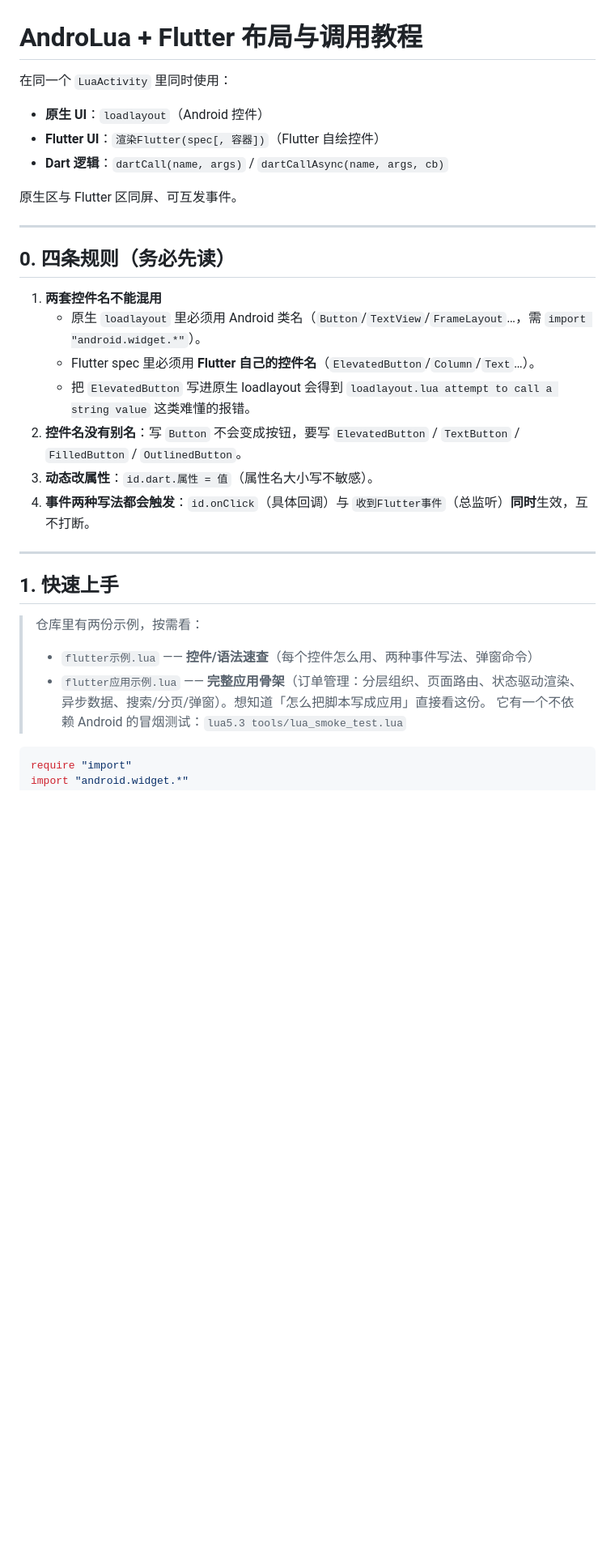
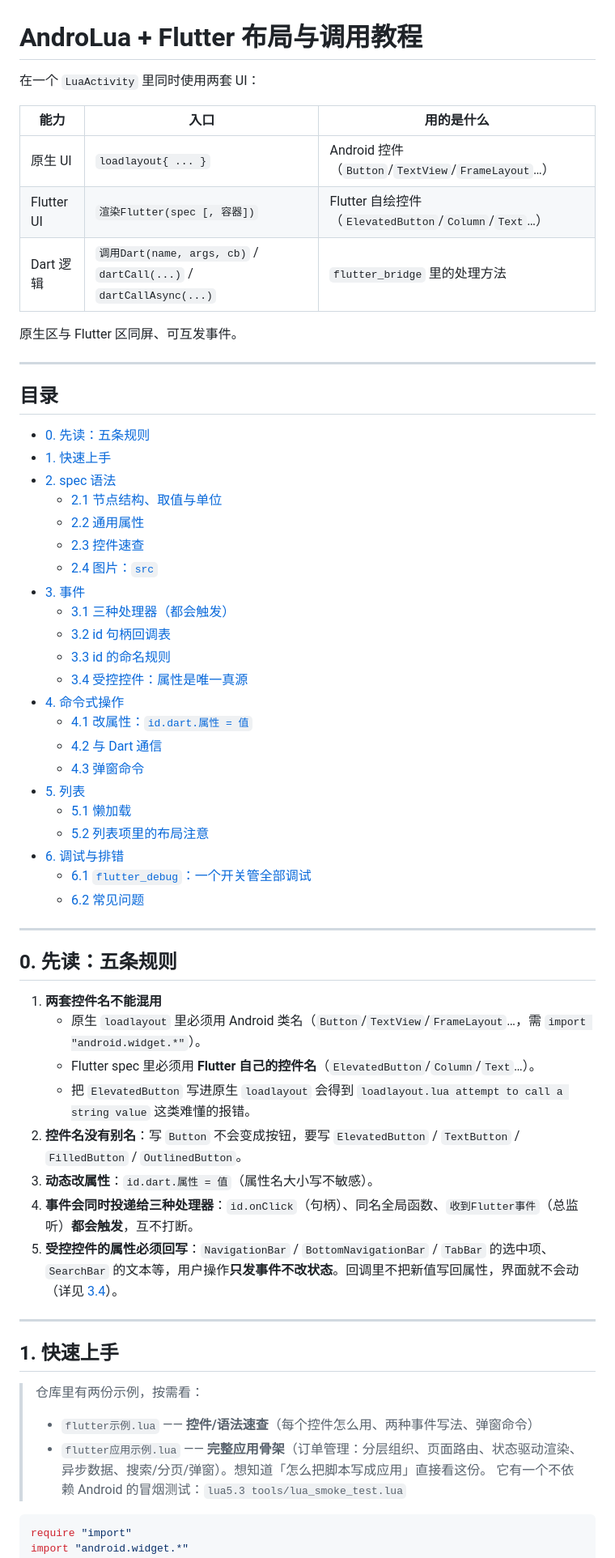
Before and after one commit to Zyr76/flutter, a Markdown page: docs/Flutter布局与Dart调用教程.md, the part around one of its changes. Shown at 81% size. Drawn GitHub-style; blank space fills up the shorter version.

````diff
--- a/docs/Flutter布局与Dart调用教程.md
+++ b/docs/Flutter布局与Dart调用教程.md
@@ -1,24 +1,54 @@
 # AndroLua + Flutter 布局与调用教程
 
-在同一个 `LuaActivity` 里同时使用：
+在一个 `LuaActivity` 里同时使用两套 UI：
 
-- **原生 UI**：`loadlayout`（Android 控件）
-- **Flutter UI**：`渲染Flutter(spec[, 容器])`（Flutter 自绘控件）
-- **Dart 逻辑**：`dartCall(name, args)` / `dartCallAsync(name, args, cb)`
+| 能力 | 入口 | 用的是什么 |
+|---|---|---|
+| 原生 UI | `loadlayout{ ... }` | Android 控件（`Button`/`TextView`/`FrameLayout`…）|
+| Flutter UI | `渲染Flutter(spec [, 容器])` | Flutter 自绘控件（`ElevatedButton`/`Column`/`Text`…）|
+| Dart 逻辑 | `调用Dart(name, args, cb)` / `dartCall(...)` / `dartCallAsync(...)` | `flutter_bridge` 里的处理方法 |
 
 原生区与 Flutter 区同屏、可互发事件。
 
 ---
 
-## 0. 四条规则（务必先读）
+## 目录
+
+- [0. 先读：五条规则](#0-先读五条规则)
+- [1. 快速上手](#1-快速上手)
+- [2. spec 语法](#2-spec-语法)
+  - [2.1 节点结构、取值与单位](#21-节点结构取值与单位)
+  - [2.2 通用属性](#22-通用属性)
+  - [2.3 控件速查](#23-控件速查)
+  - [2.4 图片：`src`](#24-图片src)
+- [3. 事件](#3-事件)
+  - [3.1 三种处理器（都会触发）](#31-三种处理器都会触发)
+  - [3.2 id 句柄回调表](#32-id-句柄回调表)
+  - [3.3 id 的命名规则](#33-id-的命名规则)
+  - [3.4 受控控件：属性是唯一真源](#34-受控控件属性是唯一真源)
+- [4. 命令式操作](#4-命令式操作)
+  - [4.1 改属性：`id.dart.属性 = 值`](#41-改属性iddart属性--值)
+  - [4.2 与 Dart 通信](#42-与-dart-通信)
+  - [4.3 弹窗命令](#43-弹窗命令)
+- [5. 列表](#5-列表)
+  - [5.1 懒加载](#51-懒加载)
+  - [5.2 列表项里的布局注意](#52-列表项里的布局注意)
+- [6. 调试与排错](#6-调试与排错)
+  - [6.1 `flutter_debug`：一个开关管全部调试](#61-flutter_debug一个开关管全部调试)
+  - [6.2 常见问题](#62-常见问题)
+
+---
+
+## 0. 先读：五条规则
 
 1. **两套控件名不能混用**
    - 原生 `loadlayout` 里必须用 Android 类名（`Button`/`TextView`/`FrameLayout`…，需 `import "android.widget.*"`）。
    - Flutter spec 里必须用 **Flutter 自己的控件名**（`ElevatedButton`/`Column`/`Text`…）。
-   - 把 `ElevatedButton` 写进原生 loadlayout 会得到 `loadlayout.lua attempt to call a string value` 这类难懂的报错。
+   - 把 `ElevatedButton` 写进原生 `loadlayout` 会得到 `loadlayout.lua attempt to call a string value` 这类难懂的报错。
 2. **控件名没有别名**：写 `Button` 不会变成按钮，要写 `ElevatedButton` / `TextButton` / `FilledButton` / `OutlinedButton`。
 3. **动态改属性**：`id.dart.属性 = 值`（属性名大小写不敏感）。
-4. **事件两种写法都会触发**：`id.onClick`（具体回调）与 `收到Flutter事件`（总监听）**同时**生效，互不打断。
+4. **事件会同时投递给三种处理器**：`id.onClick`（句柄）、同名全局函数、`收到Flutter事件`（总监听）**都会触发**，互不打断。
+5. **受控控件的属性必须回写**：`NavigationBar` / `BottomNavigationBar` / `TabBar` 的选中项、`SearchBar` 的文本等，用户操作**只发事件不改状态**。回调里不把新值写回属性，界面就不会动（详见 [3.4](#34-受控控件属性是唯一真源)）。
 
 ---
 
@@ -26,8 +56,7 @@
 
 > 仓库里有两份示例，按需看：
 > * `flutter示例.lua` —— **控件/语法速查**（每个控件怎么用、两种事件写法、弹窗命令）
-> * `flutter应用示例.lua` —— **完整应用骨架**（订单管理：分层组织、页面路由、状态驱动渲染、
->   异步数据、搜索/分页/弹窗）。想知道「怎么把脚本写成应用」直接看这份。
+> * `flutter应用示例.lua` —— **完整应用骨架**（订单管理：分层组织、页面路由、状态驱动渲染、异步数据、搜索/分页/弹窗）。想知道「怎么把脚本写成应用」直接看这份。
 >   它有一个不依赖 Android 的冒烟测试：`lua5.3 tools/lua_smoke_test.lua`
 
 ```lua
````
Also changed, not shown: other parts of docs/Flutter布局与Dart调用教程.md (+223 -187 lines).
